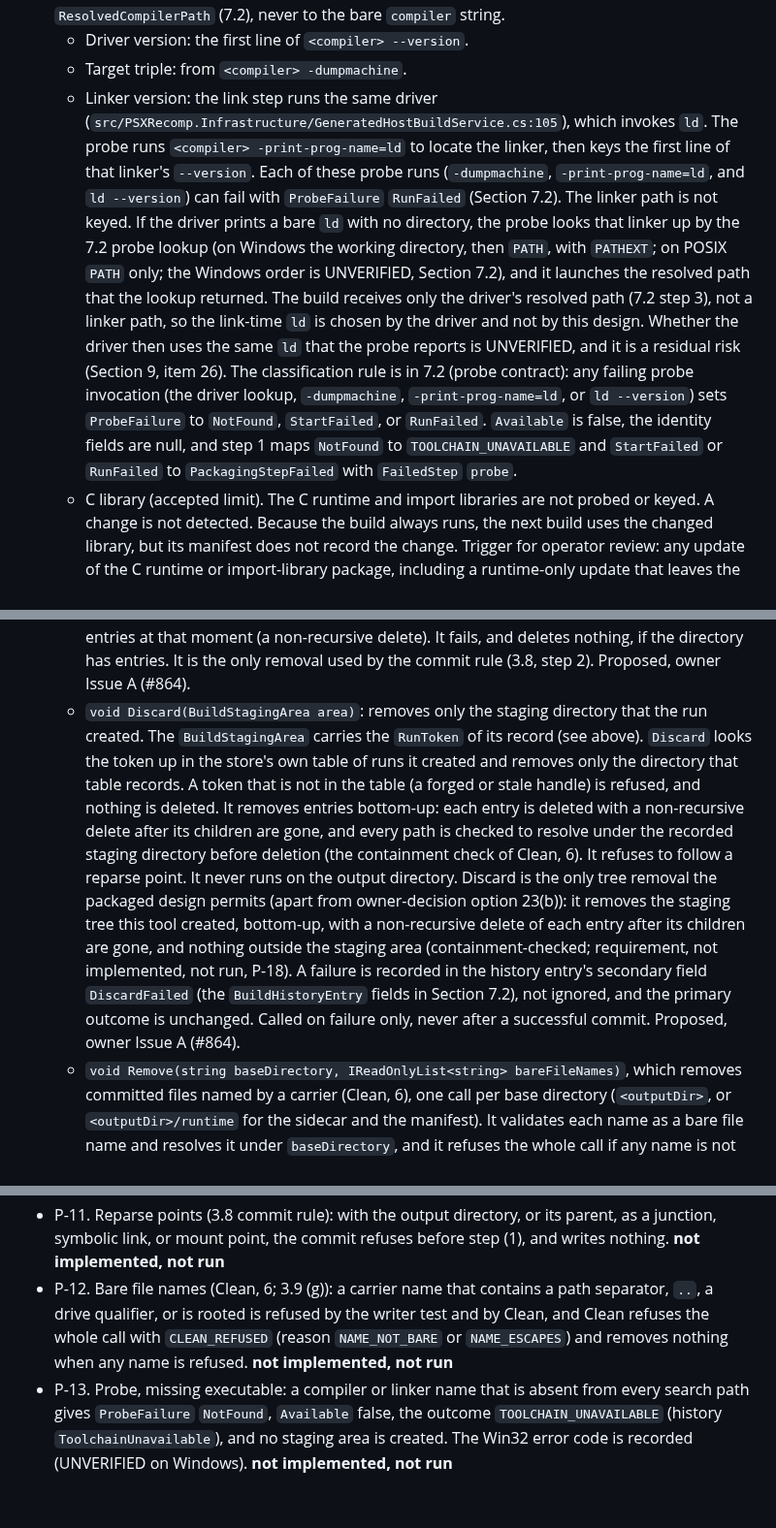
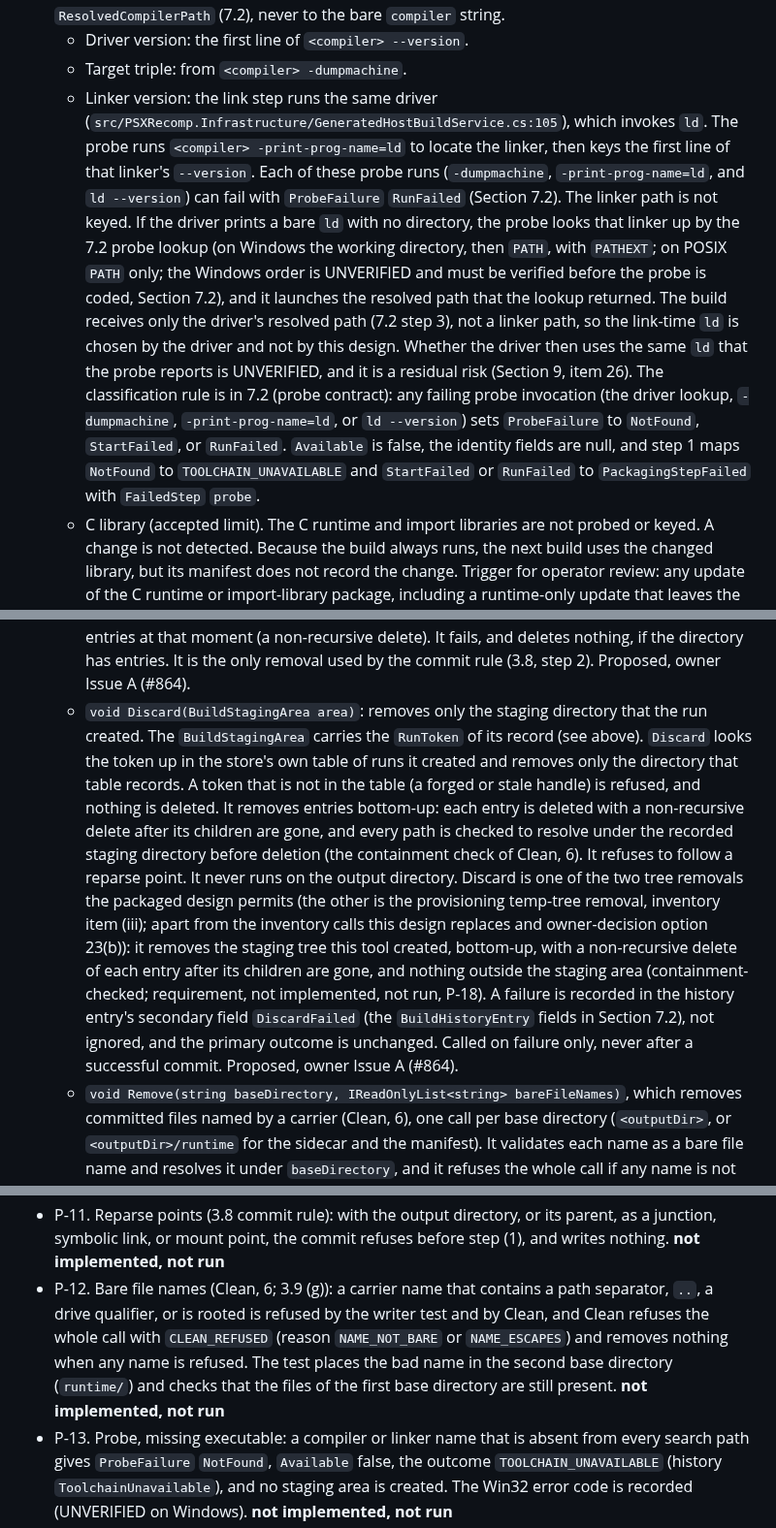
Before and after one commit to mao2009/PSXRecompStudio, a Markdown page: docs/design/issue-46-artifact-provenance.md, 3 parts joined by grey strips. Shown at 97% size. Drawn GitHub-style; blank space fills up the shorter version.

```diff
--- a/docs/design/issue-46-artifact-provenance.md
+++ b/docs/design/issue-46-artifact-provenance.md
@@ -150,7 +150,7 @@ The build key hashes this set. Each item is a field in the manifest, so a mismat
 - Toolchain identity. Every component below is a version line or a triple, never an executable path. The workflow must resolve the driver once, as `compiler = request.CompilerExecutable ?? GccGeneratedHostRecipe.DefaultCompiler` (`"gcc"`; the adapter default is `src/PSXRecomp.Infrastructure/GeneratedHostBuildService.cs:24`, the override field `src/PSXRecomp.Core/Recompiler/GeneratedHostBuild.cs:52`). It must pass `compiler` to `IToolchainProbe.Probe`. The build request must set `CompilerExecutable` to the probe's `ResolvedCompilerPath` (7.2), never to the bare `compiler` string.
   - Driver version: the first line of `<compiler> --version`.
   - Target triple: from `<compiler> -dumpmachine`.
-  - Linker version: the link step runs the same driver (`src/PSXRecomp.Infrastructure/GeneratedHostBuildService.cs:105`), which invokes `ld`. The probe runs `<compiler> -print-prog-name=ld` to locate the linker, then keys the first line of that linker's `--version`. Each of these probe runs (`-dumpmachine`, `-print-prog-name=ld`, and `ld --version`) can fail with `ProbeFailure` `RunFailed` (Section 7.2). The linker path is not keyed. If the driver prints a bare `ld` with no directory, the probe looks that linker up by the 7.2 probe lookup (on Windows the working directory, then `PATH`, with `PATHEXT`; on POSIX `PATH` only; the Windows order is UNVERIFIED, Section 7.2), and it launches the resolved path that the lookup returned. The build receives only the driver's resolved path (7.2 step 3), not a linker path, so the link-time `ld` is chosen by the driver and not by this design. Whether the driver then uses the same `ld` that the probe reports is UNVERIFIED, and it is a residual risk (Section 9, item 26). The classification rule is in 7.2 (probe contract): any failing probe invocation (the driver lookup, `-dumpmachine`, `-print-prog-name=ld`, or `ld --version`) sets `ProbeFailure` to `NotFound`, `StartFailed`, or `RunFailed`. `Available` is false, the identity fields are null, and step 1 maps `NotFound` to `TOOLCHAIN_UNAVAILABLE` and `StartFailed` or `RunFailed` to `PackagingStepFailed` with `FailedStep` `probe`.
+  - Linker version: the link step runs the same driver (`src/PSXRecomp.Infrastructure/GeneratedHostBuildService.cs:105`), which invokes `ld`. The probe runs `<compiler> -print-prog-name=ld` to locate the linker, then keys the first line of that linker's `--version`. Each of these probe runs (`-dumpmachine`, `-print-prog-name=ld`, and `ld --version`) can fail with `ProbeFailure` `RunFailed` (Section 7.2). The linker path is not keyed. If the driver prints a bare `ld` with no directory, the probe looks that linker up by the 7.2 probe lookup (on Windows the working directory, then `PATH`, with `PATHEXT`; on POSIX `PATH` only; the Windows order is UNVERIFIED and must be verified before the probe is coded, Section 7.2), and it launches the resolved path that the lookup returned. The build receives only the driver's resolved path (7.2 step 3), not a linker path, so the link-time `ld` is chosen by the driver and not by this design. Whether the driver then uses the same `ld` that the probe reports is UNVERIFIED, and it is a residual risk (Section 9, item 26). The classification rule is in 7.2 (probe contract): any failing probe invocation (the driver lookup, `-dumpmachine`, `-print-prog-name=ld`, or `ld --version`) sets `ProbeFailure` to `NotFound`, `StartFailed`, or `RunFailed`. `Available` is false, the identity fields are null, and step 1 maps `NotFound` to `TOOLCHAIN_UNAVAILABLE` and `StartFailed` or `RunFailed` to `PackagingStepFailed` with `FailedStep` `probe`.
   - C library (accepted limit). The C runtime and import libraries are not probed or keyed. A change is not detected. Because the build always runs, the next build uses the changed library, but its manifest does not record the change. Trigger for operator review: any update of the C runtime or import-library package, including a runtime-only update that leaves the driver version line unchanged. Section 3.7 gives the full rule.
   - Driver configuration (accepted limit). A driver configuration file (`<driver>.cfg`, UNVERIFIED for this toolchain) is not keyed. The same rule applies: the build runs, the manifest does not record the change. Trigger for operator review: any edit to a driver configuration file. A `@file` response file is recorded because it changes the argument list, and its presence is in the manifest (Section 6).
   - Environment and working directory. Environment names are reported in the local history (3.7). `PATH` and the current working directory are not keyed (3.7).
@@ -553,7 +555,7 @@ The goal is that every current caller compiles and behaves the same, and the new
   - `void Commit(BuildStagingArea area, string outputDirectory)`, which moves the whole staging directory into place by the no-replace commit rule of 3.8 (UNVERIFIED primitive, same-volume requirement; not a per-file promote; it replaces the swap of `CommitStaging` that the firmware packaged commit uses today)
   - `bool IsEmptyOrAbsent(string outputDirectory)`: true when the path does not exist, or is a directory with no entries. It only reads and deletes nothing. Proposed, owner Issue A (the pre-check of 3.8 step 0 and 7.2 step 0).
   - `void RemoveEmptyDirectory(string outputDirectory)`: deletes the directory only if it has no entries at that moment (a non-recursive delete). It fails, and deletes nothing, if the directory has entries. It is the only removal used by the commit rule (3.8, step 2). Proposed, owner Issue A (#864).
-  - `void Discard(BuildStagingArea area)`: removes only the staging directory that the run created. The `BuildStagingArea` carries the `RunToken` of its record (see above). `Discard` looks the token up in the store's own table of runs it created and removes only the directory that table records. A token that is not in the table (a forged or stale handle) is refused, and nothing is deleted. It removes entries bottom-up: each entry is deleted with a non-recursive delete after its children are gone, and every path is checked to resolve under the recorded staging directory before deletion (the containment check of Clean, 6). It refuses to follow a reparse point. It never runs on the output directory. Discard is the only tree removal the packaged design permits (apart from owner-decision option 23(b)): it removes the staging tree this tool created, bottom-up, with a non-recursive delete of each entry after its children are gone, and nothing outside the staging area (containment-checked; requirement, not implemented, not run, P-18). A failure is recorded in the history entry's secondary field `DiscardFailed` (the `BuildHistoryEntry` fields in Section 7.2), not ignored, and the primary outcome is unchanged. Called on failure only, never after a successful commit. Proposed, owner Issue A (#864).
+  - `void Discard(BuildStagingArea area)`: removes only the staging directory that the run created. The `BuildStagingArea` carries the `RunToken` of its record (see above). `Discard` looks the token up in the store's own table of runs it created and removes only the directory that table records. A token that is not in the table (a forged or stale handle) is refused, and nothing is deleted. It removes entries bottom-up: each entry is deleted with a non-recursive delete after its children are gone, and every path is checked to resolve under the recorded staging directory before deletion (the containment check of Clean, 6). It refuses to follow a reparse point. It never runs on the output directory. Discard is one of the two tree removals the packaged design permits (the other is the provisioning temp-tree removal, inventory item (iii); apart from the inventory calls this design replaces and owner-decision option 23(b)): it removes the staging tree this tool created, bottom-up, with a non-recursive delete of each entry after its children are gone, and nothing outside the staging area (containment-checked; requirement, not implemented, not run, P-18). A failure is recorded in the history entry's secondary field `DiscardFailed` (the `BuildHistoryEntry` fields in Section 7.2), not ignored, and the primary outcome is unchanged. Called on failure only, never after a successful commit. Proposed, owner Issue A (#864).
   - `void Remove(string baseDirectory, IReadOnlyList<string> bareFileNames)`, which removes committed files named by a carrier (Clean, 6), one call per base directory (`<outputDir>`, or `<outputDir>/runtime` for the sidecar and the manifest). It validates each name as a bare file name and resolves it under `baseDirectory`, and it refuses the whole call if any name is not bare or escapes that directory. Proposed, Issue C. It is a port method because Domain may not call `System.IO.File` (`src/architecture.contract.json:20`).
 - `IToolchainProbe`: `ToolchainIdentity Probe(string compilerExecutable)`. `ToolchainIdentity` is defined above. Process execution happens only behind this port.
 - `IBuildHistoryLog`: `void Append(BuildHistoryEntry entry)`. The entry has no time field. The adapter stamps the time.
@@ -769,7 +771,7 @@ This sequence respects the issue's priority: it does not block the vertical slic
 - P-9. History (Section 5): a failure of a packaging step after the pre-check (for example, a `WriteText` failure) appends one entry with `Outcome` `PackagingStepFailed` and the step name in `FailedStep`, and no commit happens. An I/O exception from `IsEmptyOrAbsent` appends one entry with `Outcome` `PackagingStepFailed` and `FailedStep` `preflight`. **not implemented, not run**
 - P-10. Discard (7.2): `Discard` removes only the staging directory recorded in the store's table for the handle's `RunToken`. A forged handle (a `BuildStagingArea` with an arbitrary `DirectoryPath`, such as a user directory, and a made-up `RunToken`) is refused, and nothing under that path is deleted. A handle whose token is absent from the table is refused. A handle kept or copied after a successful commit is refused, because `Commit` removed its token. The output directory is never removed. A reparse point inside the staging directory is not followed. A failure inside `Discard` is recorded in `DiscardFailed`, and the primary `Outcome` and `FailedStep` stay unchanged. **not implemented, not run**
 - P-11. Reparse points (3.8 commit rule): with the output directory, or its parent, as a junction, symbolic link, or mount point, the commit refuses before step (1), and writes nothing. **not implemented, not run**
-- P-12. Bare file names (Clean, 6; 3.9 (g)): a carrier name that contains a path separator, `..`, a drive qualifier, or is rooted is refused by the writer test and by Clean, and Clean refuses the whole call with `CLEAN_REFUSED` (reason `NAME_NOT_BARE` or `NAME_ESCAPES`) and removes nothing when any name is refused. **not implemented, not run**
+- P-12. Bare file names (Clean, 6; 3.9 (g)): a carrier name that contains a path separator, `..`, a drive qualifier, or is rooted is refused by the writer test and by Clean, and Clean refuses the whole call with `CLEAN_REFUSED` (reason `NAME_NOT_BARE` or `NAME_ESCAPES`) and removes nothing when any name is refused. The test places the bad name in the second base directory (`runtime/`) and checks that the files of the first base directory are still present. **not implemented, not run**
 - P-13. Probe, missing executable: a compiler or linker name that is absent from every search path gives `ProbeFailure` `NotFound`, `Available` false, the outcome `TOOLCHAIN_UNAVAILABLE` (history `ToolchainUnavailable`), and no staging area is created. The Win32 error code is recorded (UNVERIFIED on Windows). **not implemented, not run**
 - P-14. Probe, existing non-executable file: a candidate that exists but cannot be started has `ProbeFailure` `StartFailed`: `Available` is false, the identity fields are null, `Win32ErrorCode` is recorded (UNVERIFIED on Windows), and the outcome is `PackagingStepFailed` with `FailedStep` `probe` (not `TOOLCHAIN_UNAVAILABLE`). **not implemented, not run**
 - P-15. Probe, permission-denied start: a start that the OS refuses for permission has `ProbeFailure` `StartFailed`: `Available` is false, the identity fields are null, `Win32ErrorCode` is recorded (UNVERIFIED on Windows), and the outcome is `PackagingStepFailed` with `FailedStep` `probe`. The adapter change in 7.2 is covered by this test. Scenario: `gcc.exe` exists and is access-denied. The result is `ProbeFailure` `StartFailed` and `PackagingStepFailed` with `FailedStep` `probe`, never `TOOLCHAIN_UNAVAILABLE`, and no exception escapes the probe. **not implemented, not run**
```
Also changed, not shown: other parts of docs/design/issue-46-artifact-provenance.md (+8 -6 lines).
